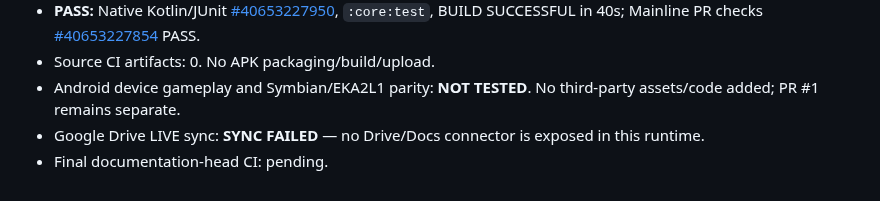
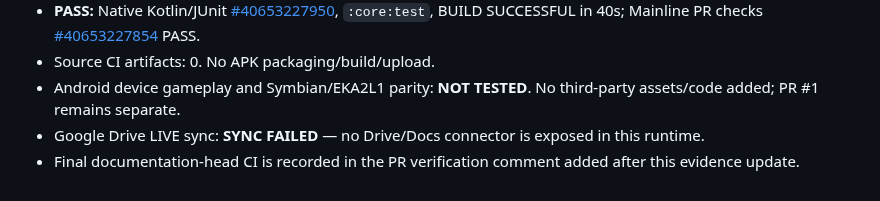
Before and after one commit to amroalhamedi2022-hue/explode-arena-android-remaster, a Markdown page: docs/AUTONOMOUS_ACCEPTANCE.md, the part around the change. GitHub-like rendering.

Commit message:
Link N68 final-head verification to PR evidence

```diff
--- a/docs/AUTONOMOUS_ACCEPTANCE.md
+++ b/docs/AUTONOMOUS_ACCEPTANCE.md
@@ -934,4 +934,4 @@ Updated: 2026-10-23 (native migration first code slice)
 - Source CI artifacts: 0. No APK packaging/build/upload.
 - Android device gameplay and Symbian/EKA2L1 parity: **NOT TESTED**. No third-party assets/code added; PR #1 remains separate.
 - Google Drive LIVE sync: **SYNC FAILED** — no Drive/Docs connector is exposed in this runtime.
-- Final documentation-head CI: pending.
+- Final documentation-head CI is recorded in the PR verification comment added after this evidence update.
```
